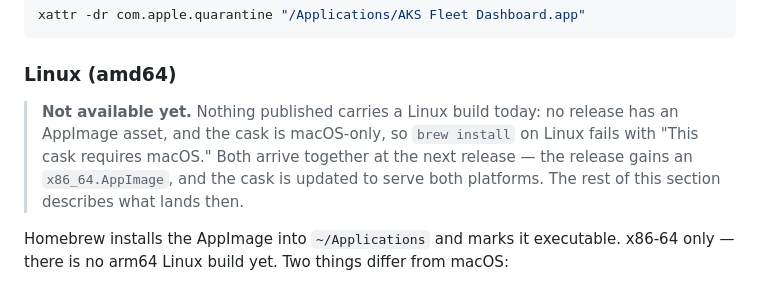
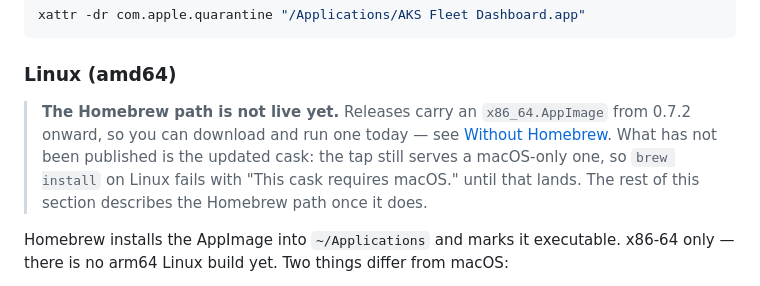
Before and after one commit to aavishay/aks-multicluster-dashboard, a Markdown page: README.md, the part around the change. GitHub-like rendering.

Commit message:
Correct what the Linux note says is missing
The note claimed no release carries an AppImage asset. That stopped being true
at 0.7.2, which shipped one and every release since has. The thing still
missing is the published cask: the tap serves a macOS-only one, so the
Homebrew path on Linux still fails while a direct download works fine.

Points readers at the download in the meantime rather than leaving them with
"not available yet" for something they can already run.

Co-Authored-By: Claude Opus 5 <noreply@anthropic.com>

```diff
--- a/README.md
+++ b/README.md
@@ -49,12 +49,12 @@ xattr -dr com.apple.quarantine "/Applications/AKS Fleet Dashboard.app"
 
 ### Linux (amd64)
 
-> **Not available yet.** Nothing published carries a Linux build today: no
-> release has an AppImage asset, and the cask is macOS-only, so `brew install`
-> on Linux fails with "This cask requires macOS." Both arrive together at the
-> next release — the release gains an `x86_64.AppImage`, and the cask is
-> updated to serve both platforms. The rest of this section describes what
-> lands then.
+> **The Homebrew path is not live yet.** Releases carry an `x86_64.AppImage`
+> from 0.7.2 onward, so you can download and run one today — see
+> [Without Homebrew](#without-homebrew). What has not been published is the
+> updated cask: the tap still serves a macOS-only one, so `brew install` on
+> Linux fails with "This cask requires macOS." until that lands. The rest of
+> this section describes the Homebrew path once it does.
 
 Homebrew installs the AppImage into `~/Applications` and marks it executable.
 x86-64 only — there is no arm64 Linux build yet. Two things differ from macOS:
```
